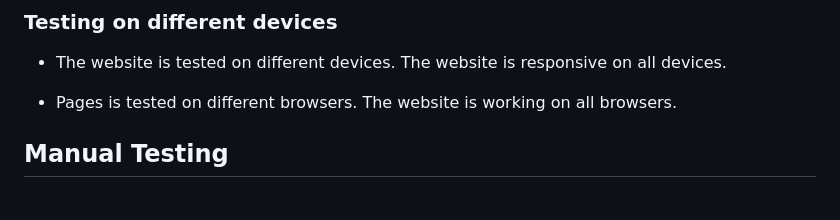
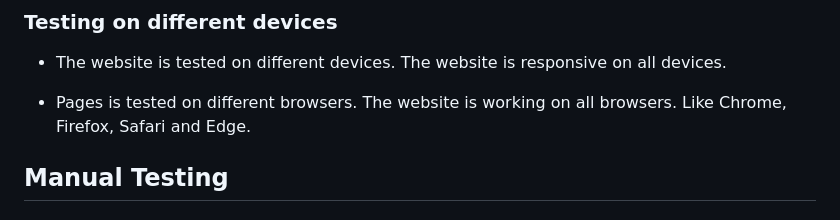
Before and after one commit to Code-Institute-Submissions/jensalindgren-pro1, a Markdown page: README.md, the part around the change. Rendered like a GitHub page.

Commit message:
Added a new line to the README.md file

```diff
--- a/README.md
+++ b/README.md
@@ -176,7 +176,8 @@ Footer on mobile:
 
 - The website is tested on different devices. The website is responsive on all devices.
 
-- Pages is tested on different browsers. The website is working on all browsers.
+- Pages is tested on different browsers. The website is working on all browsers. Like Chrome, Firefox, Safari and Edge.
+
 
 ## Manual Testing
 
```
